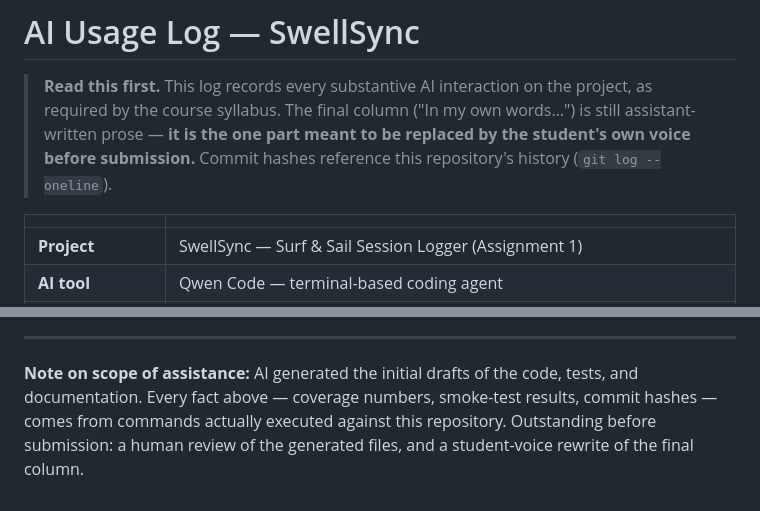
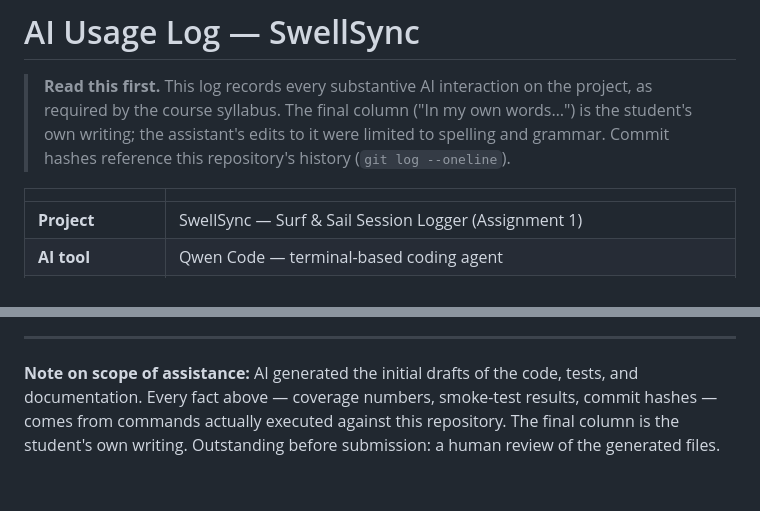
Before and after one commit to gustaveems/swellsync, a Markdown page: AI_USAGE.md, 2 parts joined by grey strips. Drawn GitHub-style.

```diff
--- a/AI_USAGE.md
+++ b/AI_USAGE.md
@@ -2,9 +2,9 @@
 
 > **Read this first.** This log records every substantive AI interaction on
 > the project, as required by the course syllabus. The final column ("In my
-> own words…") is still assistant-written prose — **it is the one part meant
-> to be replaced by the student's own voice before submission.** Commit
-> hashes reference this repository's history (`git log --oneline`).
+> own words…") is the student's own writing; the assistant's edits to it
+> were limited to spelling and grammar. Commit hashes reference this
+> repository's history (`git log --oneline`).
 
 | | |
 |---|---|
@@ -26,5 +26,5 @@
 **Note on scope of assistance:** AI generated the initial drafts of the code,
 tests, and documentation. Every fact above — coverage numbers, smoke-test
 results, commit hashes — comes from commands actually executed against this
-repository. Outstanding before submission: a human review of the generated
-files, and a student-voice rewrite of the final column.
+repository. The final column is the student's own writing. Outstanding before
+submission: a human review of the generated files.
```
Also changed, not shown: other parts of AI_USAGE.md (+5 -5 lines).
